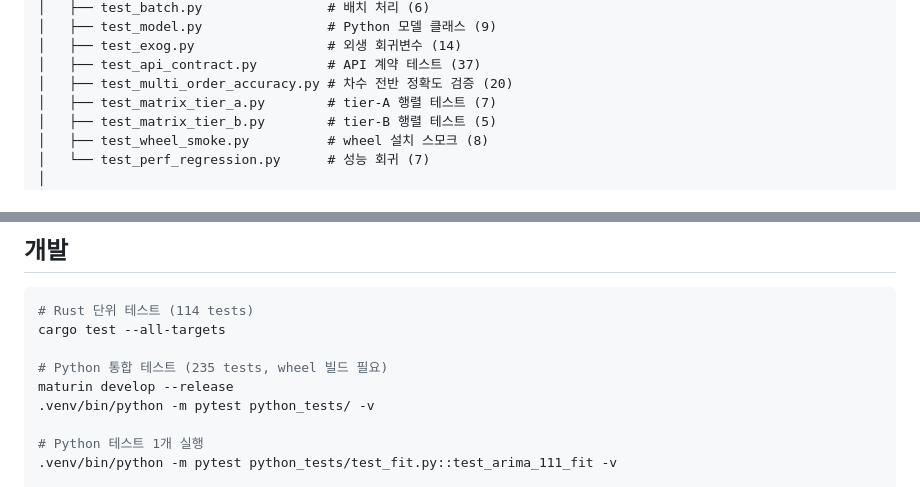
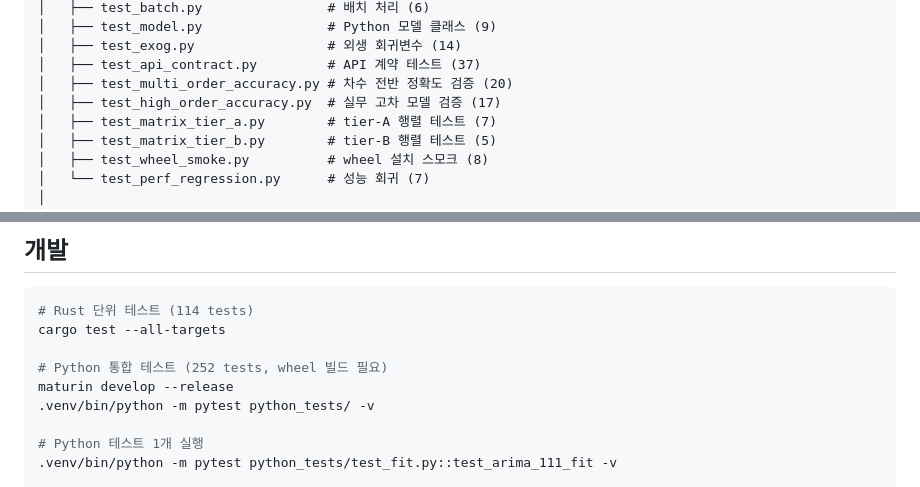
Before and after one commit to zongseung/Rust-python-arima, a Markdown page: README.md, 2 parts joined by grey strips. Drawn GitHub-style.

```diff
--- a/README.md
+++ b/README.md
@@ -858,6 +885,7 @@ sarimax_rs/
 │   ├── test_exog.py                 # 외생 회귀변수 (14)
 │   ├── test_api_contract.py         # API 계약 테스트 (37)
 │   ├── test_multi_order_accuracy.py # 차수 전반 정확도 검증 (20)
+│   ├── test_high_order_accuracy.py  # 실무 고차 모델 검증 (17)
 │   ├── test_matrix_tier_a.py        # tier-A 행렬 테스트 (7)
 │   ├── test_matrix_tier_b.py        # tier-B 행렬 테스트 (5)
 │   ├── test_wheel_smoke.py          # wheel 설치 스모크 (8)
@@ -907,7 +935,7 @@ sarimax_rs/
 # Rust 단위 테스트 (114 tests)
 cargo test --all-targets
 
-# Python 통합 테스트 (235 tests, wheel 빌드 필요)
+# Python 통합 테스트 (252 tests, wheel 빌드 필요)
 maturin develop --release
 .venv/bin/python -m pytest python_tests/ -v
 
```
Also changed, not shown: other parts of README.md (+29 -1 lines).
